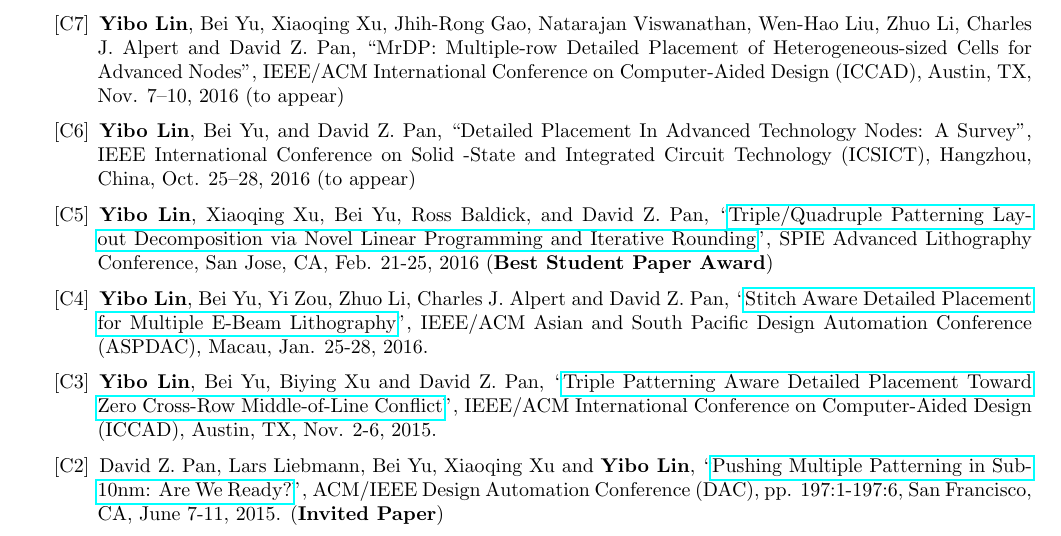
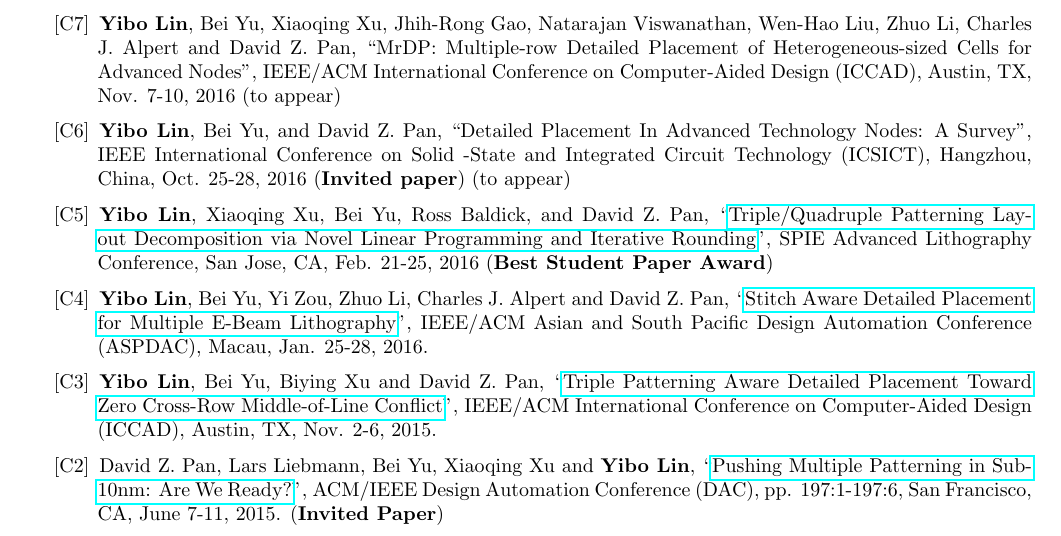
Before and after one commit to limbo018/limbo018.github.io, a LaTeX CV (cv_yibo/cv_yibo_address.tex, which reads cv_yibo/doc/publication.tex): part of page 2 of 3, cut so that both start at the same text. Compiled offline with pdfLaTeX.

Commit message:
fix problems with new papers this year and add preprints

```diff
--- a/cv_yibo/doc/publication.tex
+++ b/cv_yibo/doc/publication.tex
@@ -36,13 +36,14 @@
 \item[{[C7]}]{
     \textbf{Yibo Lin}, Bei Yu, Xiaoqing Xu, Jhih-Rong Gao, Natarajan Viswanathan, Wen-Hao Liu, Zhuo Li, Charles J. Alpert and David Z. Pan,
     ``MrDP: Multiple-row Detailed Placement of Heterogeneous-sized Cells for Advanced Nodes'',
-    IEEE/ACM International Conference on Computer-Aided Design (ICCAD), Austin, TX, Nov. 7–10, 2016
+    IEEE/ACM International Conference on Computer-Aided Design (ICCAD), Austin, TX, Nov. 7-10, 2016
     (to appear)
 }
 \item[{[C6]}]{
     \textbf{Yibo Lin}, Bei Yu, and David Z. Pan,
    ``Detailed Placement In Advanced Technology Nodes: A Survey'',
-   IEEE International Conference on Solid -State and Integrated Circuit Technology (ICSICT), Hangzhou, China, Oct. 25–28, 2016
+   IEEE International Conference on Solid -State and Integrated Circuit Technology (ICSICT), Hangzhou, China, Oct. 25-28, 2016
+   (\textbf{Invited paper})
     (to appear)
 }
 \item[{[C5]}]{
```
Also changed, not shown: cv_yibo/cv_yibo.pdf, cv_yibo/cv_yibo_address.pdf, cv_yibo/doc/publication.tex (2 more changed lines), 1 other file.
